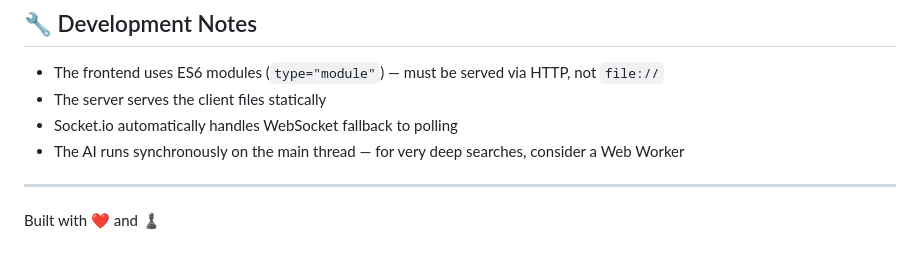
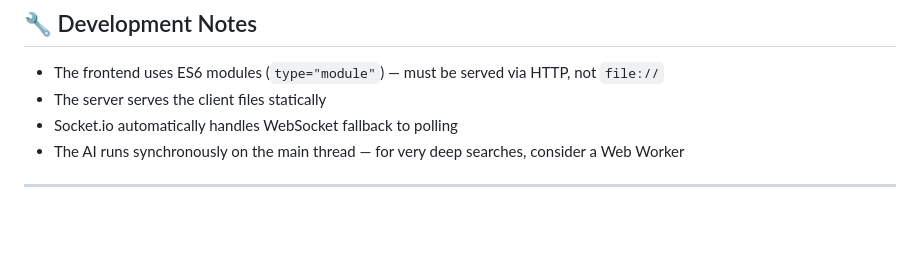
Before and after one commit to James-Damasco/Kawaii-Chess-App, a Markdown page: README.md, the part around the change. Rendered like a GitHub page; blank space fills up the shorter version.

```diff
--- a/README.md
+++ b/README.md
@@ -187,5 +187,3 @@ For production deployment, consider:
 - The AI runs synchronously on the main thread — for very deep searches, consider a Web Worker
 
 ---
-
-Built with ❤️ and ♟️
```
